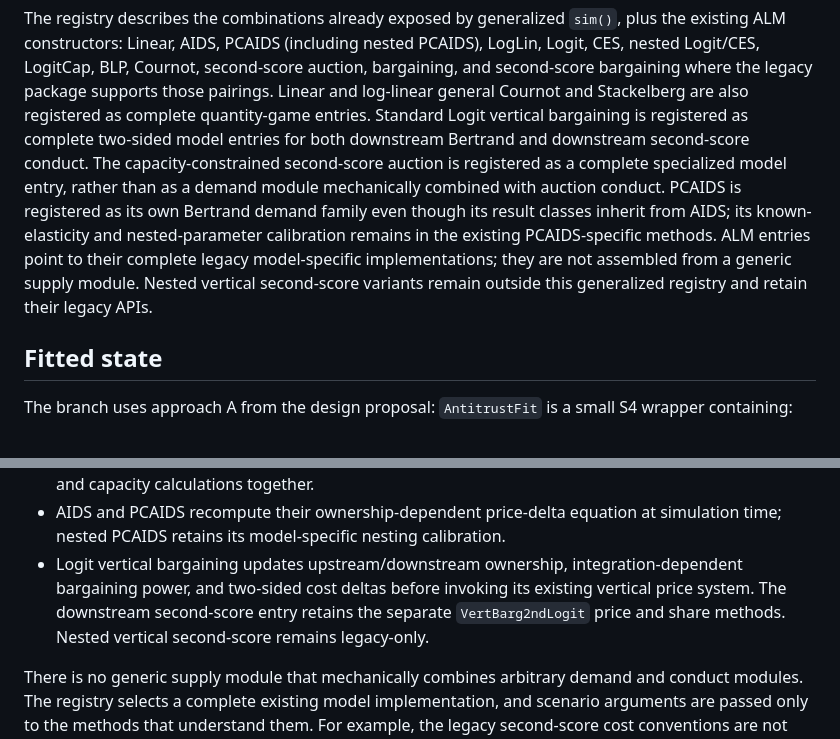
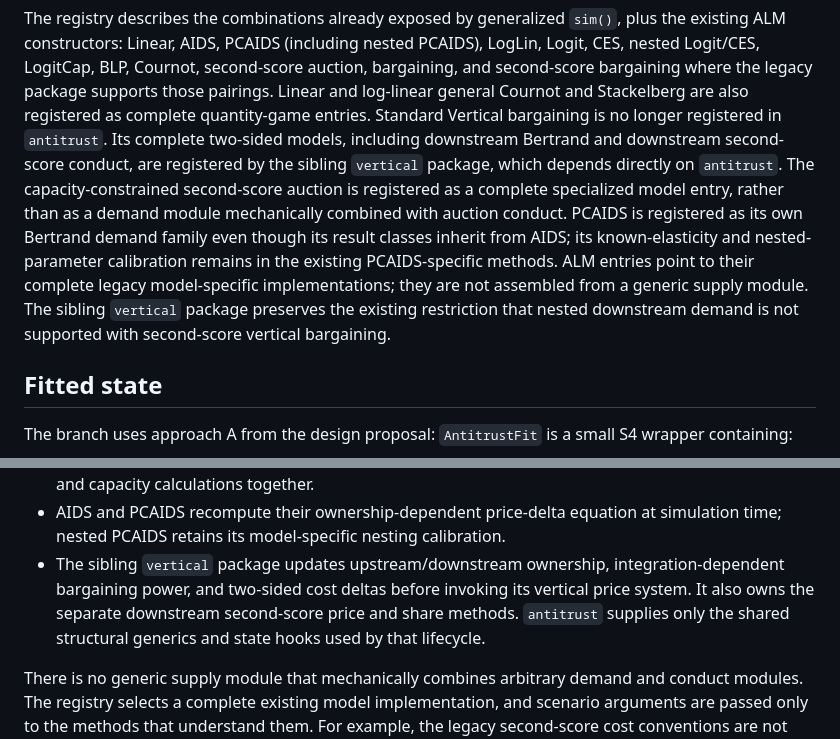
Before and after one commit to luciu5/antitrust, a Markdown page: artifacts/refactor_architecture.md, 2 parts joined by grey strips. Rendered like a GitHub page.

```diff
--- a/artifacts/refactor_architecture.md
+++ b/artifacts/refactor_architecture.md
@@ -23,8 +23,10 @@ nested PCAIDS), LogLin, Logit, CES, nested Logit/CES, LogitCap, BLP, Cournot,
 second-score auction, bargaining, and second-score bargaining where the legacy
 package supports those pairings. Linear and log-linear general Cournot and
 Stackelberg are also registered as complete quantity-game entries. Standard
-Logit vertical bargaining is registered as complete two-sided model entries for
-both downstream Bertrand and downstream second-score conduct.
+Vertical bargaining is no longer registered in `antitrust`. Its complete
+two-sided models, including downstream Bertrand and downstream second-score
+conduct, are registered by the sibling `vertical` package, which depends
+directly on `antitrust`.
 The capacity-constrained second-score auction
 is registered as a complete specialized model entry, rather than as a demand
 module mechanically combined with auction conduct. PCAIDS is registered as its own Bertrand
@@ -32,9 +34,9 @@ demand family even though its result classes inherit from AIDS; its
 known-elasticity and nested-parameter calibration remains in the existing
 PCAIDS-specific methods.
 ALM entries point to their complete legacy model-specific implementations;
-they are not assembled from a generic supply module. Nested vertical
-second-score variants remain outside this generalized registry and retain
-their legacy APIs.
+they are not assembled from a generic supply module. The sibling `vertical`
+package preserves the existing restriction that nested downstream demand is
+not supported with second-score vertical bargaining.
 
 ## Fitted state
 
@@ -175,11 +177,11 @@ method.  The dispatch preserves important differences:
 * AIDS and PCAIDS recompute their ownership-dependent price-delta equation at
   simulation time; nested PCAIDS retains its model-specific nesting
   calibration.
-* Logit vertical bargaining updates upstream/downstream ownership,
+* The sibling `vertical` package updates upstream/downstream ownership,
   integration-dependent bargaining power, and two-sided cost deltas before
-  invoking its existing vertical price system. The downstream second-score
-  entry retains the separate `VertBarg2ndLogit` price and share methods.
-  Nested vertical second-score remains legacy-only.
+  invoking its vertical price system. It also owns the separate downstream
+  second-score price and share methods. `antitrust` supplies only the shared
+  structural generics and state hooks used by that lifecycle.
 
 There is no generic supply module that mechanically combines arbitrary demand
 and conduct modules.  The registry selects a complete existing model
```
Also changed, not shown: ai/package_audit/audit_report.md (+11 -2 lines), artifacts/refactor_migration_report.md (+10 -10 lines).
